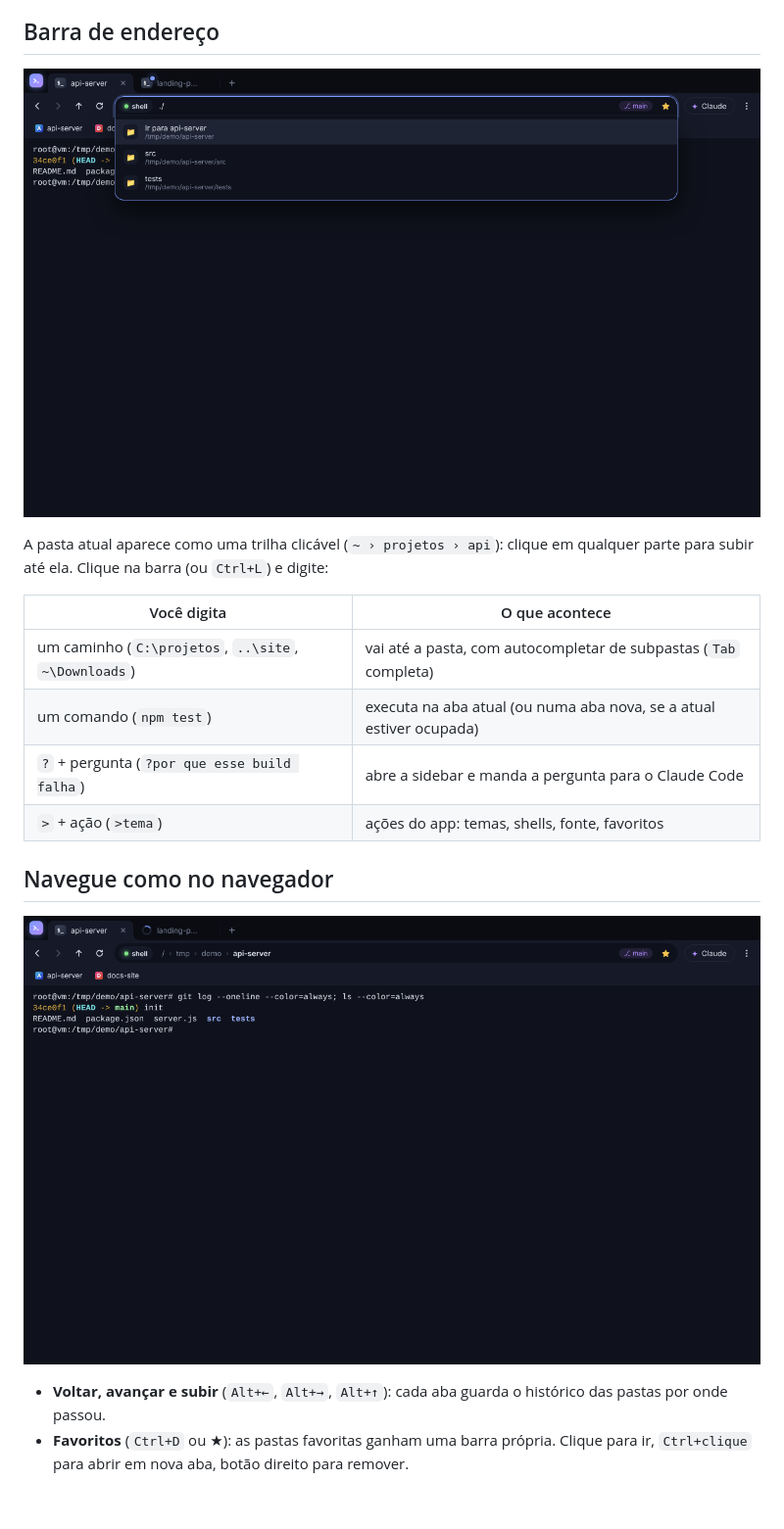
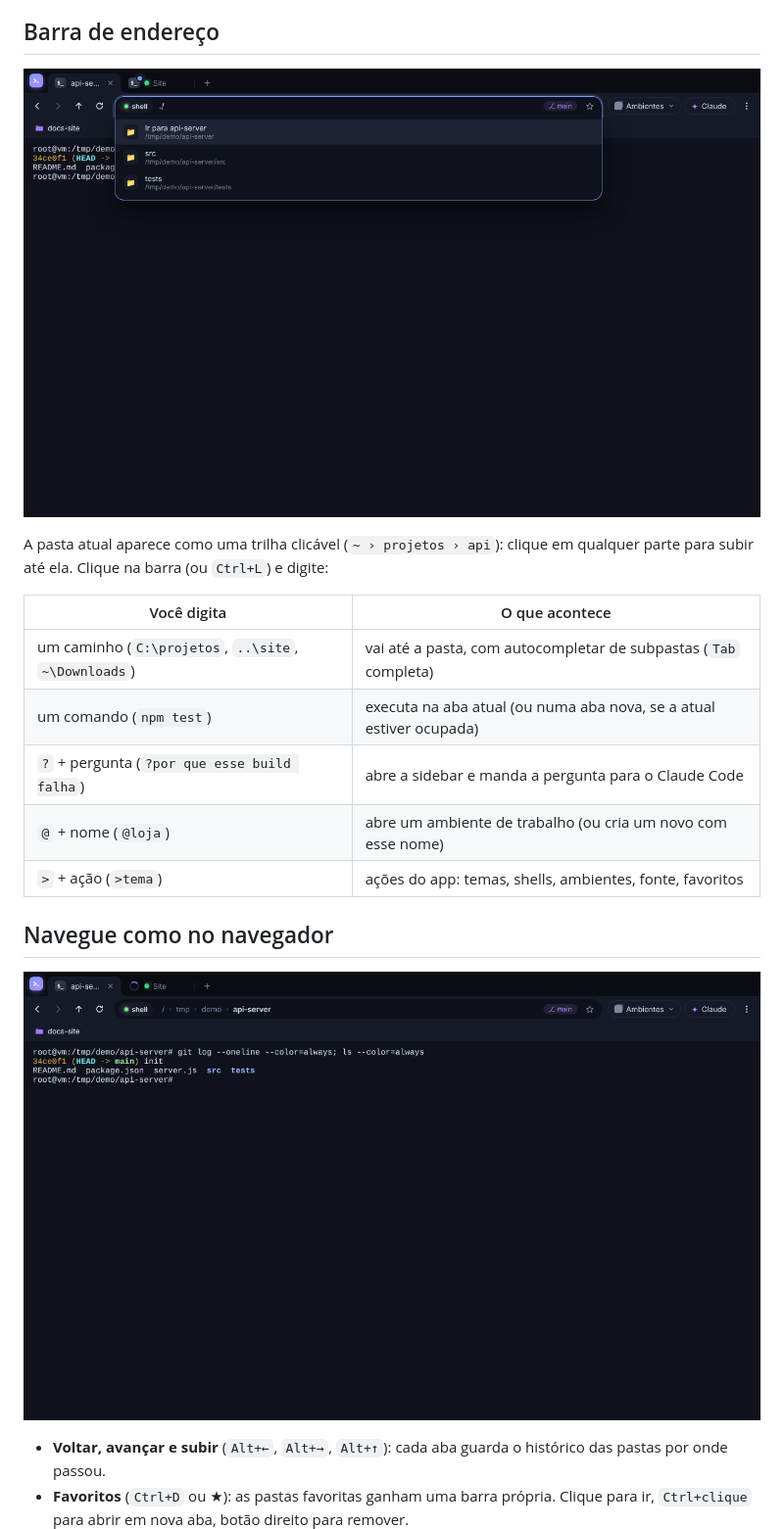
Before and after one commit to TGuiDev/neo-cmd, a Markdown page: README.md, the part around one of its changes. Shown at 98% size. Rendered like a GitHub page; pictures changed too: docs/images/browser.png, docs/images/omnibox.png; blank space fills up the shorter version.

```diff
--- a/README.md
+++ b/README.md
@@ -36,7 +51,8 @@ A pasta atual aparece como uma trilha clicável (`~ › projetos › api`): cliq
 | um caminho (`C:\projetos`, `..\site`, `~\Downloads`) | vai até a pasta, com autocompletar de subpastas (`Tab` completa) |
 | um comando (`npm test`) | executa na aba atual (ou numa aba nova, se a atual estiver ocupada) |
 | `?` + pergunta (`?por que esse build falha`) | abre a sidebar e manda a pergunta para o Claude Code |
-| `>` + ação (`>tema`) | ações do app: temas, shells, fonte, favoritos |
+| `@` + nome (`@loja`) | abre um ambiente de trabalho (ou cria um novo com esse nome) |
+| `>` + ação (`>tema`) | ações do app: temas, shells, ambientes, fonte, favoritos |
 
 ## Navegue como no navegador
 
```
Also changed, not shown: other parts of README.md (+25 -5 lines), docs/ARQUITETURA.md (+2 -0 lines), docs/USO.md (+31 -2 lines), docs/images/claude-sidebar.png, docs/images/env-editor.png (added), docs/images/env-picker.png (added), docs/images/ntp.png, 6 other files.
